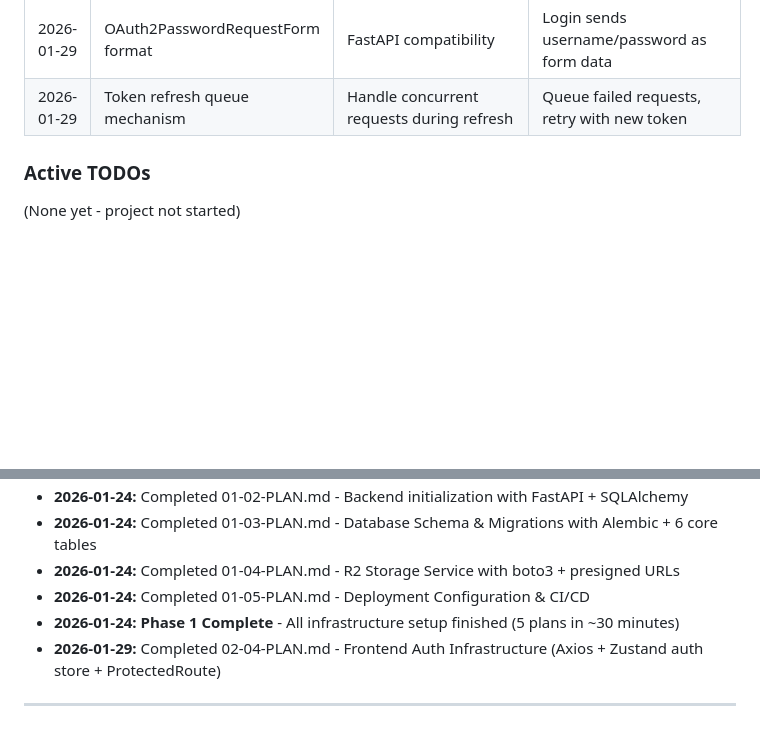
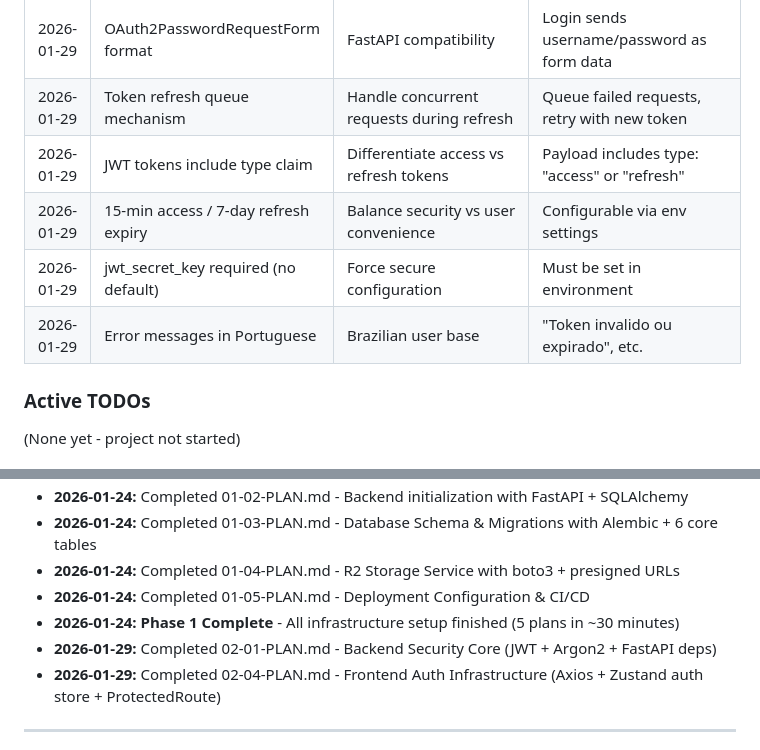
Before and after one commit to alecont1/relatorios, a Markdown page: .planning/STATE.md, 2 parts joined by grey strips. Rendered like a GitHub page; blank space fills up the shorter version.

Commit message:
docs(02-01): complete Backend Security Core plan
Tasks completed: 3/3
- Add auth dependencies and update config
- Create security utilities module
- Create auth dependencies module

SUMMARY: .planning/phases/02-authentication-system/02-01-SUMMARY.md

```diff
--- a/.planning/STATE.md
+++ b/.planning/STATE.md
@@ -96,6 +96,10 @@
 | 2026-01-29 | Lazy import for auth store in axios | Avoid circular dependency | Dynamic import in interceptors |
 | 2026-01-29 | OAuth2PasswordRequestForm format | FastAPI compatibility | Login sends username/password as form data |
 | 2026-01-29 | Token refresh queue mechanism | Handle concurrent requests during refresh | Queue failed requests, retry with new token |
+| 2026-01-29 | JWT tokens include type claim | Differentiate access vs refresh tokens | Payload includes type: "access" or "refresh" |
+| 2026-01-29 | 15-min access / 7-day refresh expiry | Balance security vs user convenience | Configurable via env settings |
+| 2026-01-29 | jwt_secret_key required (no default) | Force secure configuration | Must be set in environment |
+| 2026-01-29 | Error messages in Portuguese | Brazilian user base | "Token invalido ou expirado", etc. |
 
 ### Active TODOs
 
@@ -122,6 +126,7 @@
 - **2026-01-24:** Completed 01-04-PLAN.md - R2 Storage Service with boto3 + presigned URLs
 - **2026-01-24:** Completed 01-05-PLAN.md - Deployment Configuration & CI/CD
 - **2026-01-24:** **Phase 1 Complete** - All infrastructure setup finished (5 plans in ~30 minutes)
+- **2026-01-29:** Completed 02-01-PLAN.md - Backend Security Core (JWT + Argon2 + FastAPI deps)
 - **2026-01-29:** Completed 02-04-PLAN.md - Frontend Auth Infrastructure (Axios + Zustand auth store + ProtectedRoute)
 
 ---
```
Also changed, not shown: 1 other file.
